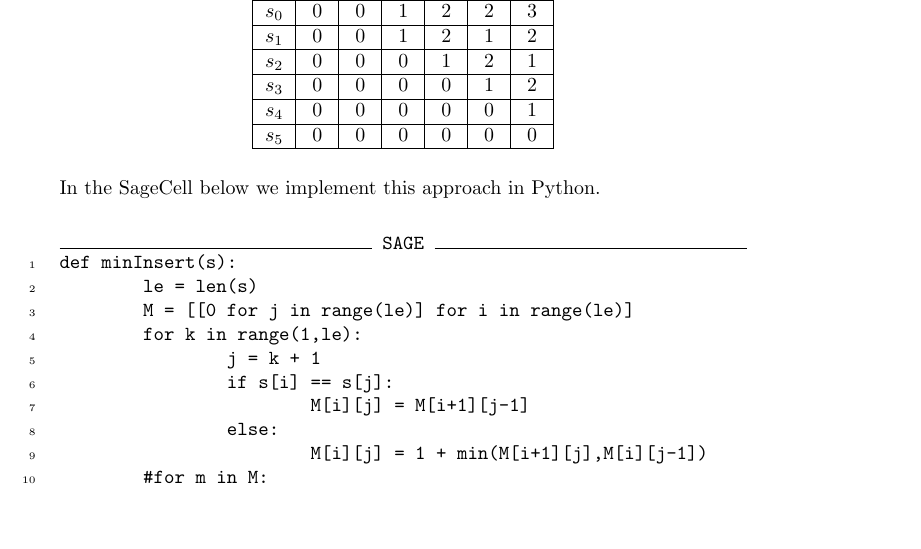
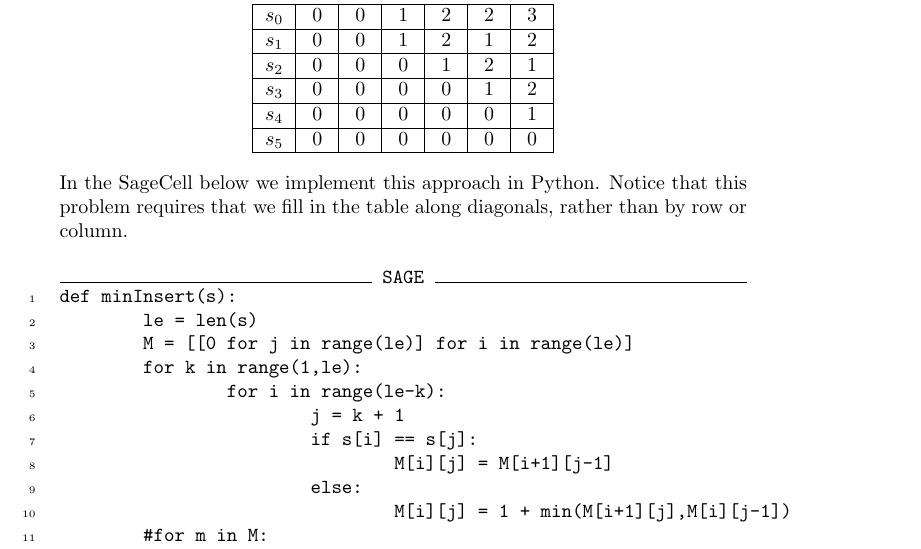
Before and after one commit to jathiel/Ximera-Xourses-NYCCT, a LaTeX document (MAT1630/Dynamic/Dynamic.tex): part of page 12 of 12, cut so that both start at the same text, the shorter picture padded with empty space. Compiled offline with pdfLaTeX.

Commit message:
palindrome code fix

```diff
--- a/MAT1630/Dynamic/Dynamic.tex
+++ b/MAT1630/Dynamic/Dynamic.tex
@@ -382,13 +382,14 @@ We construct the table for \verb|M| for our example.
 	\end{tabular}
 \end{center}
 
-In the SageCell below we implement this approach in Python.
+In the SageCell below we implement this approach in Python. Notice that this problem requires that we fill in the table along diagonals, rather than by row or column.
 
 \begin{sageCell}
 def minInsert(s):
         le = len(s)
         M = [[0 for j in range(le)] for i in range(le)]
         for k in range(1,le):
+                for i in range(le-k):
                         j = k + 1
                         if s[i] == s[j]:
                                 M[i][j] = M[i+1][j-1]
```
Lines whose indentation alone changed are shown as unchanged.
